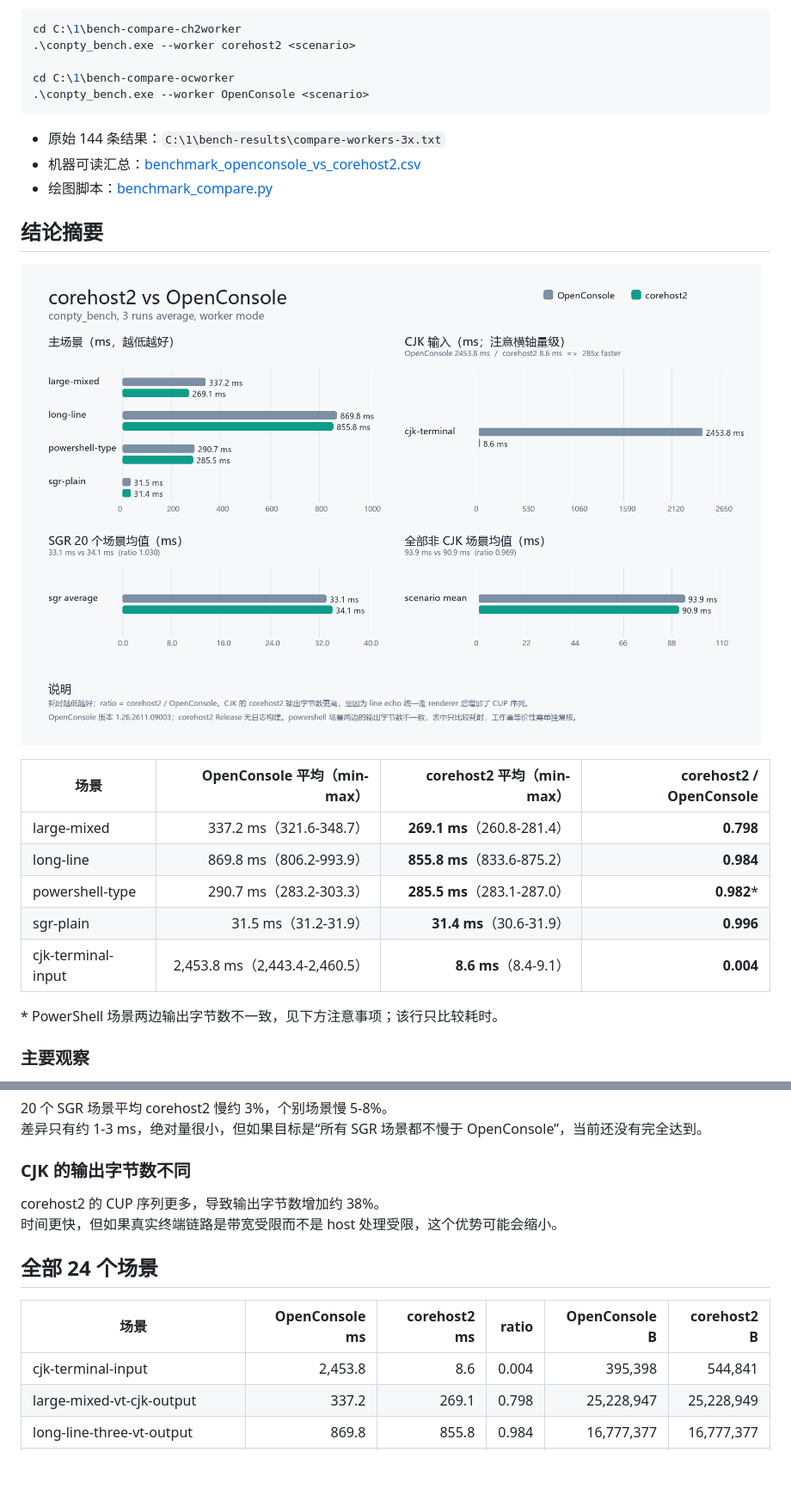
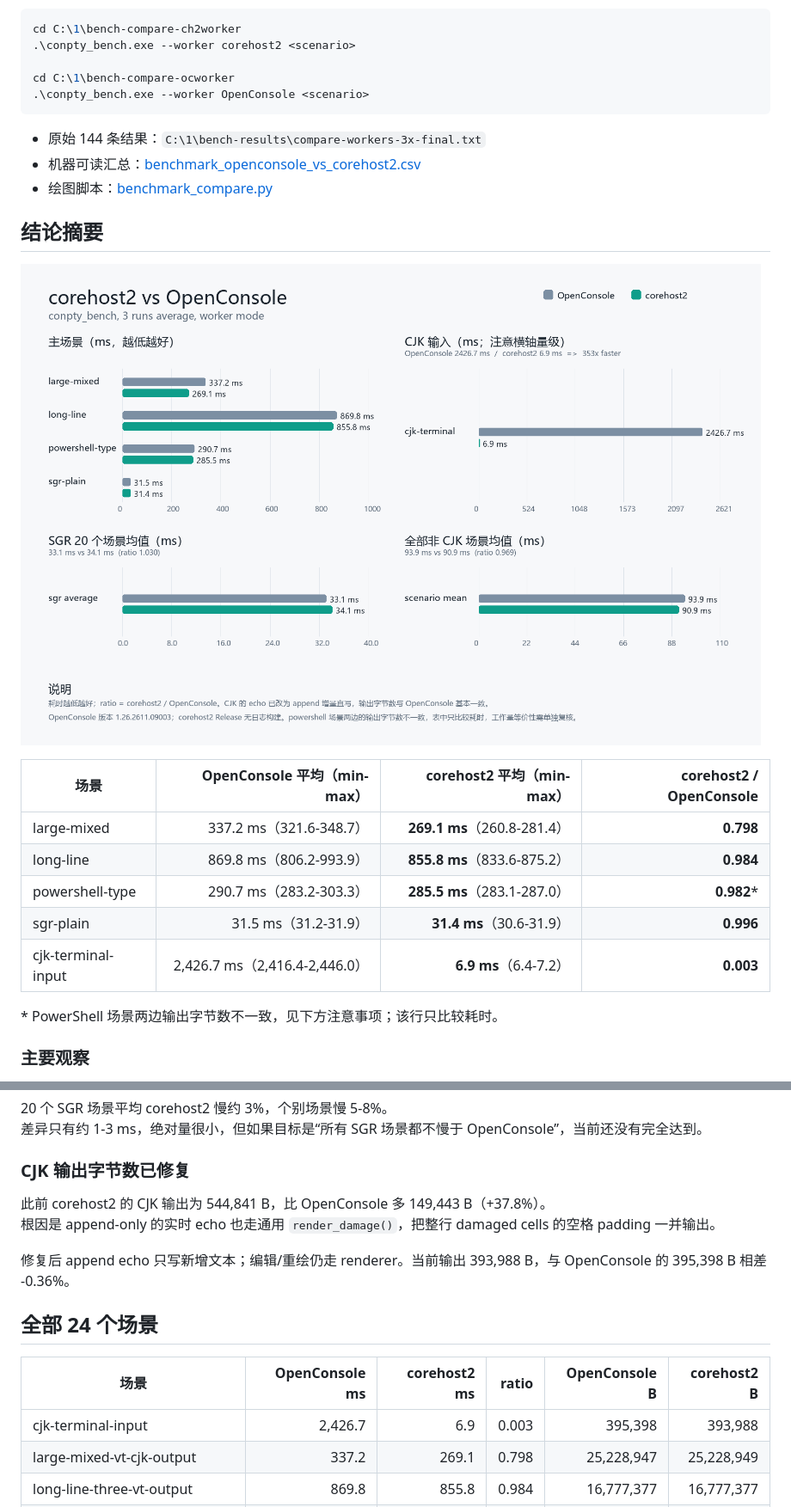
Before and after one commit to YexuanXiao/corehost, a Markdown page: benchmark_openconsole_vs_corehost2.md, 2 parts joined by grey strips. Shown at 86% size. Drawn GitHub-style; pictures changed too: benchmark_openconsole_vs_corehost2.png; blank space fills up the shorter version.

Commit message:
fix(echo): append only text for live echo

````diff
--- a/benchmark_openconsole_vs_corehost2.md
+++ b/benchmark_openconsole_vs_corehost2.md
@@ -26,7 +26,7 @@ cd C:\1\bench-compare-ocworker
 .\conpty_bench.exe --worker OpenConsole <scenario>
 ```
 
-- 原始 144 条结果：`C:\1\bench-results\compare-workers-3x.txt`
+- 原始 144 条结果：`C:\1\bench-results\compare-workers-3x-final.txt`
 - 机器可读汇总：[benchmark_openconsole_vs_corehost2.csv](benchmark_openconsole_vs_corehost2.csv)
 - 绘图脚本：[benchmark_compare.py](benchmark_compare.py)
 
@@ -40,7 +40,7 @@ cd C:\1\bench-compare-ocworker
 | long-line | 869.8 ms（806.2-993.9） | **855.8 ms**（833.6-875.2） | **0.984** |
 | powershell-type | 290.7 ms（283.2-303.3） | **285.5 ms**（283.1-287.0） | **0.982*** |
 | sgr-plain | 31.5 ms（31.2-31.9） | **31.4 ms**（30.6-31.9） | **0.996** |
-| cjk-terminal-input | 2,453.8 ms（2,443.4-2,460.5） | **8.6 ms**（8.4-9.1） | **0.004** |
+| cjk-terminal-input | 2,426.7 ms（2,416.4-2,446.0） | **6.9 ms**（6.4-7.2） | **0.003** |
 
 \* PowerShell 场景两边输出字节数不一致，见下方注意事项；该行只比较耗时。
 
@@ -97,16 +152,18 @@ worker 模式下：
 20 个 SGR 场景平均 corehost2 慢约 3%，个别场景慢 5-8%。
 差异只有约 1-3 ms，绝对量很小，但如果目标是“所有 SGR 场景都不慢于 OpenConsole”，当前还没有完全达到。
 
-### CJK 的输出字节数不同
+### CJK 输出字节数已修复
 
-corehost2 的 CUP 序列更多，导致输出字节数增加约 38%。
-时间更快，但如果真实终端链路是带宽受限而不是 host 处理受限，这个优势可能会缩小。
+此前 corehost2 的 CJK 输出为 544,841 B，比 OpenConsole 多 149,443 B（+37.8%）。
+根因是 append-only 的实时 echo 也走通用 `render_damage()`，把整行 damaged cells 的空格 padding 一并输出。
+
+修复后 append echo 只写新增文本；编辑/重绘仍走 renderer。当前输出 393,988 B，与 OpenConsole 的 395,398 B 相差 -0.36%。
 
 ## 全部 24 个场景
 
 | 场景 | OpenConsole ms | corehost2 ms | ratio | OpenConsole B | corehost2 B |
 |---|---:|---:|---:|---:|---:|
-| cjk-terminal-input | 2,453.8 | 8.6 | 0.004 | 395,398 | 544,841 |
+| cjk-terminal-input | 2,426.7 | 6.9 | 0.003 | 395,398 | 393,988 |
 | large-mixed-vt-cjk-output | 337.2 | 269.1 | 0.798 | 25,228,947 | 25,228,949 |
 | long-line-three-vt-output | 869.8 | 855.8 | 0.984 | 16,777,377 | 16,777,377 |
 | powershell-type-realistic-build-output | 290.7 | 285.5 | 0.982 | 720 | 10,883 |
````
Also changed, not shown: other parts of benchmark_openconsole_vs_corehost2.md (+61 -6 lines), benchmark_results.md (+3 -0 lines), 3 other files.
